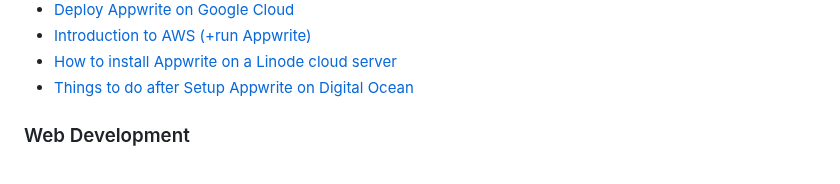
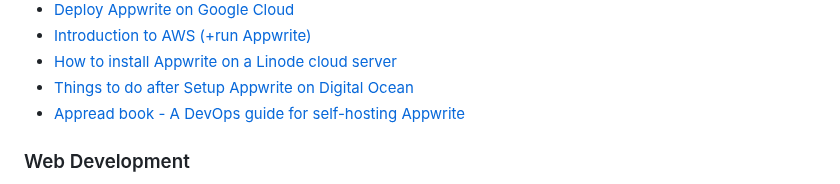
Before and after one commit to appwrite/awesome-appwrite, a Markdown page: README.md, the part around the change. Drawn GitHub-style.

Commit message:
Update README.md
Adding Appread book

```diff
--- a/README.md
+++ b/README.md
@@ -144,6 +144,7 @@ The Almost Netflix series is a tutorial for building a Netflix clone with Appwri
 * [Introduction to AWS (+run Appwrite)](https://rizkyrajitha.hashnode.dev/introduction-to-aws-run-appwrite)
 * [How to install Appwrite on a Linode cloud server](https://dev.to/gregordavies/how-to-install-appwrite-on-a-linode-cloud-server-2235)
 * [Things to do after Setup Appwrite on Digital Ocean](https://imknight.com/things-to-do-after-setup-appwrite-on-digital-ocean)
+* [Appread book - A DevOps guide for self-hosting Appwrite](https://book.appread.io/)
 
 ### Web Development
 * [Integrating with Appwrite HTTP API Using no-SDK](https://appwrite.io/docs/rest)
```
